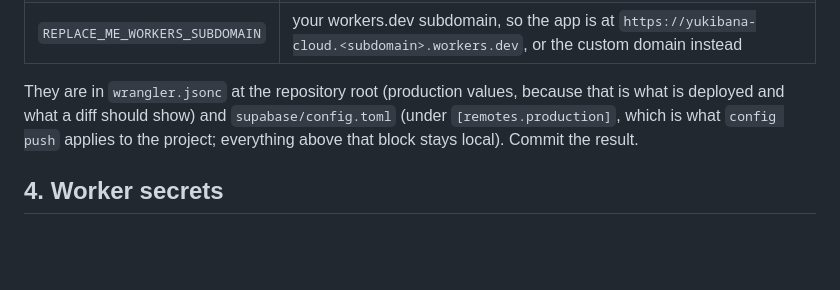
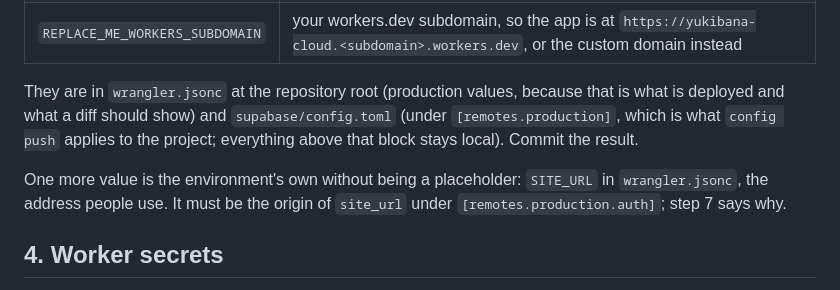
Before and after one commit to tothambrus11/yukibana-cloud, a Markdown page: docs/deploy.md, the part around one of its changes. Drawn GitHub-style; blank space fills up the shorter version.

```diff
--- a/docs/deploy.md
+++ b/docs/deploy.md
@@ -230,6 +236,10 @@ because that is what is deployed and what a diff should show) and `supabase/conf
 `[remotes.production]`, which is what `config push` applies to the project;
 everything above that block stays local). Commit the result.
 
+One more value is the environment's own without being a placeholder:
+`SITE_URL` in `wrangler.jsonc`, the address people use. It must be the
+origin of `site_url` under `[remotes.production.auth]`; step 7 says why.
+
 ## 4. Worker secrets
 
 Three, set once. The Worker already exists, so this works before the first
```
Also changed, not shown: other parts of docs/deploy.md (+51 -10 lines).
